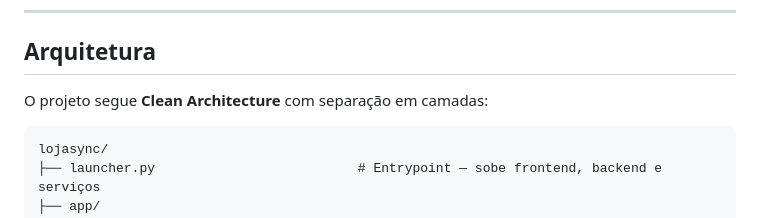
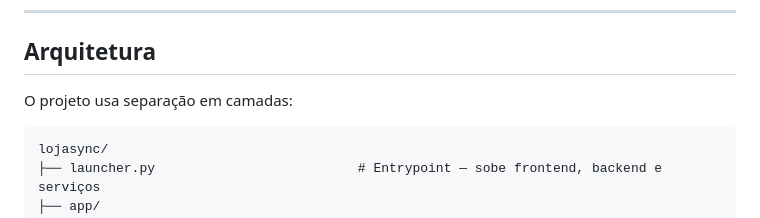
Before and after one commit to LucasOl1337/LojaSync, a Markdown page: README.md, the part around the change. Rendered like a GitHub page.

````diff
--- a/README.md
+++ b/README.md
@@ -21,7 +21,7 @@ O LojaSync é um sistema desktop-web projetado para **lojistas** que precisam ca
 
 ## Arquitetura
 
-O projeto segue **Clean Architecture** com separação em camadas:
+O projeto usa separação em camadas:
 
 ```
 lojasync/
````
